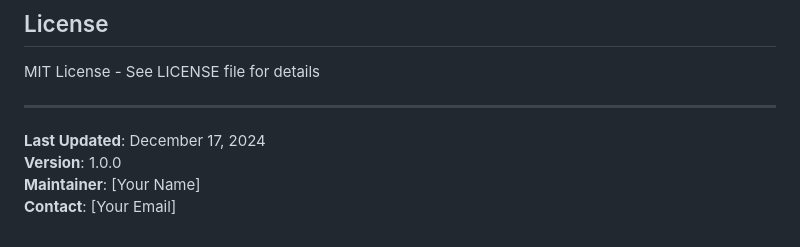
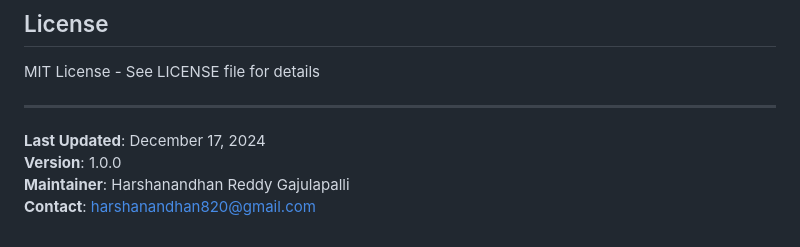
Before and after one commit to Harshanandhan/Siem-dashboard, a Markdown page: PROJECT_SUMMARY.md, the part around the change. Rendered like a GitHub page.

Commit message:
Update maintainer and contact information

```diff
--- a/PROJECT_SUMMARY.md
+++ b/PROJECT_SUMMARY.md
@@ -355,5 +355,5 @@ MIT License - See LICENSE file for details
 
 **Last Updated**: December 17, 2024
 **Version**: 1.0.0
-**Maintainer**: [Your Name]
-**Contact**: [Your Email]
+**Maintainer**: Harshanandhan Reddy Gajulapalli
+**Contact**: harshanandhan820@gmail.com
```
